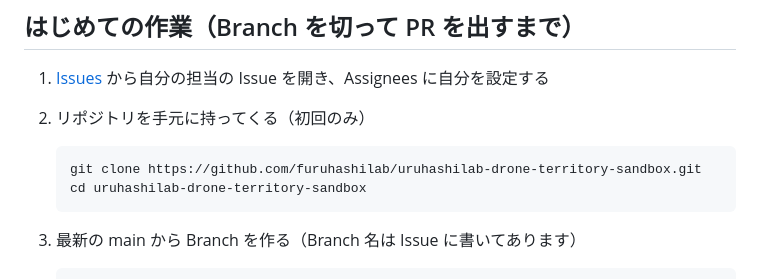
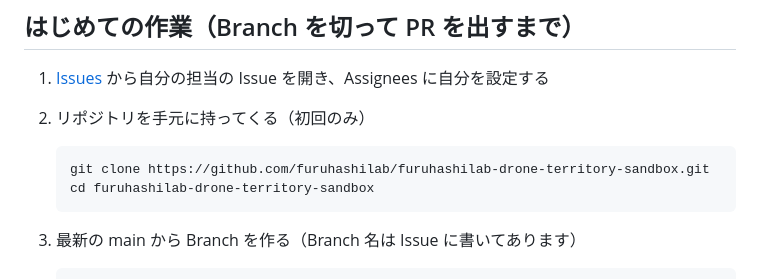
Before and after one commit to furuhashilab/furuhashilab-drone-territory-sandbox, a Markdown page: README.md, the part around the change. GitHub-like rendering.

Commit message:
リポジトリ名の変更に合わせて README の URL を更新
Co-Authored-By: Claude Opus 5.5 <noreply@anthropic.com>

````diff
--- a/README.md
+++ b/README.md
@@ -90,8 +90,8 @@ drone-territory/
 2. リポジトリを手元に持ってくる（初回のみ）
 
    ```bash
-   git clone https://github.com/furuhashilab/uruhashilab-drone-territory-sandbox.git
-   cd uruhashilab-drone-territory-sandbox
+   git clone https://github.com/furuhashilab/furuhashilab-drone-territory-sandbox.git
+   cd furuhashilab-drone-territory-sandbox
    ```
 
 3. 最新の main から Branch を作る（Branch 名は Issue に書いてあります）
````
